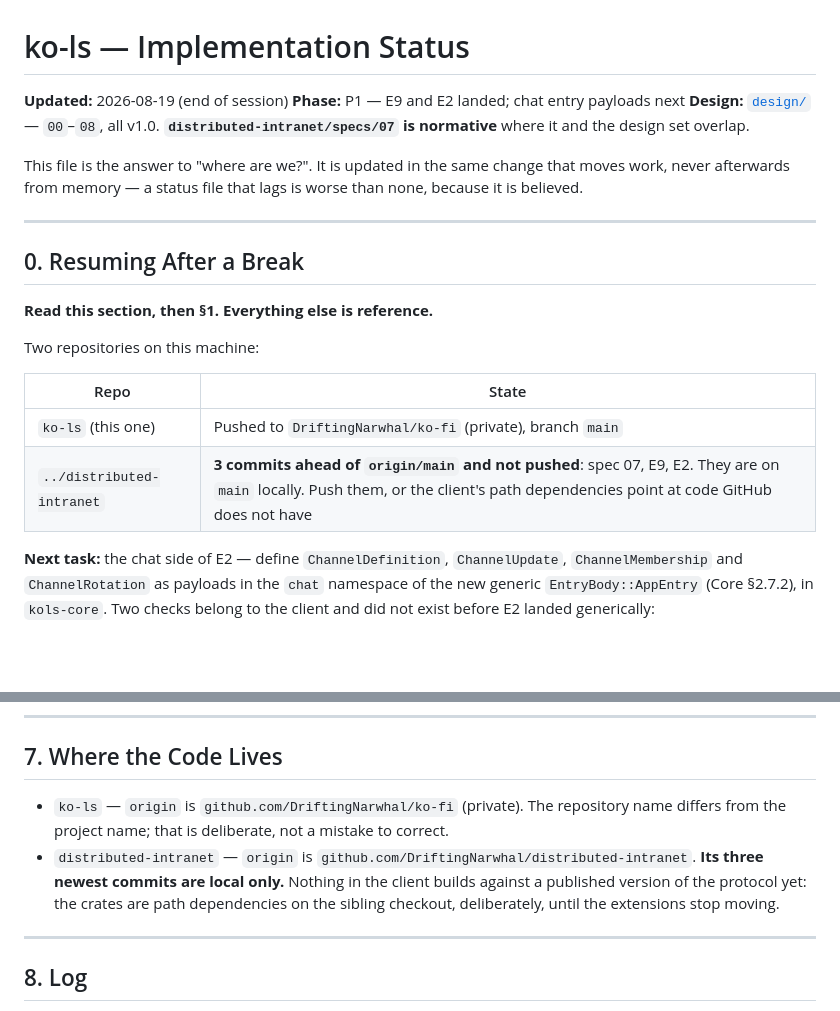
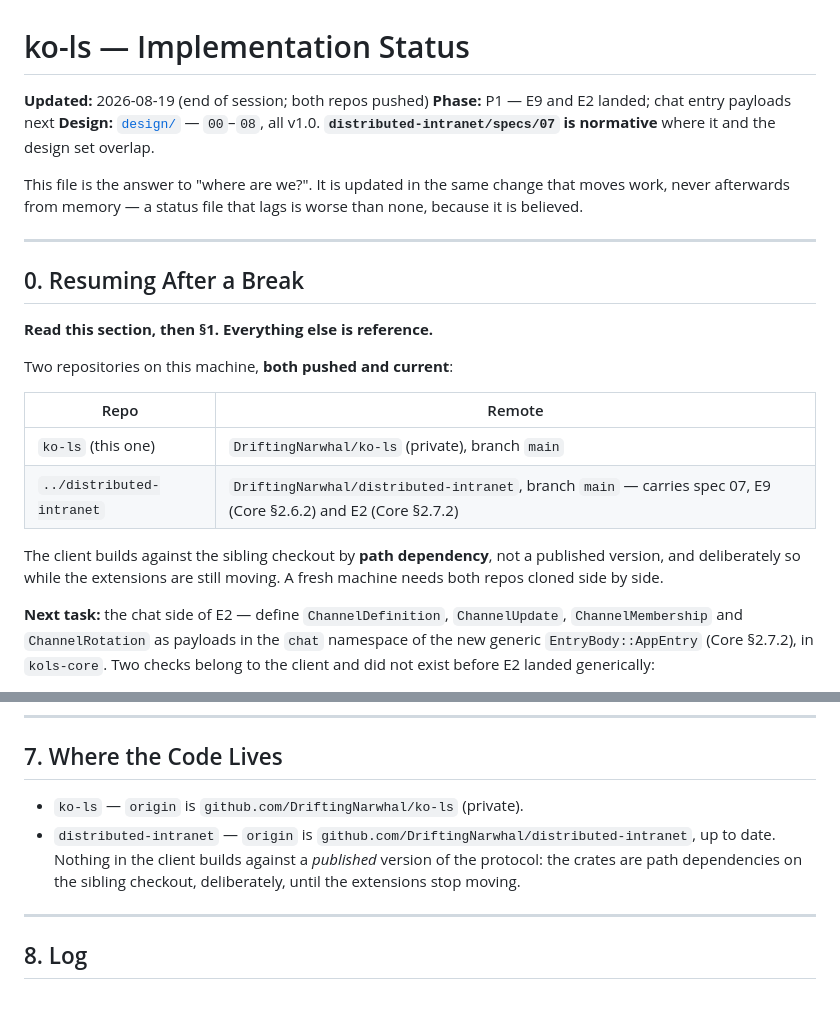
Before and after one commit to DriftingNarwhal/ko-ls, a Markdown page: STATUS.md, 2 parts joined by grey strips. Rendered like a GitHub page; blank space fills up the shorter version.

Commit message:
Both repositories are pushed and current
The remote was renamed ko-fi to ko-ls, so the local remote URL and STATUS
follow it, and the protocol repo's three commits — spec 07, E9, E2 — are now on
its origin rather than sitting local.

STATUS §0 said the protocol work was unpushed and at risk. It is not, so the
line is gone rather than left to be trusted by a future session. What replaces
it is the thing that is still true: the client builds against the sibling
checkout by path dependency, not a published version, so a fresh machine needs
both repos cloned side by side.

Co-Authored-By: Claude Opus 5 (1M context) <noreply@anthropic.com>
Claude-Session: https://claude.ai/code/session_01T1EDLT6HkAzphFMBdbCLCW

```diff
--- a/STATUS.md
+++ b/STATUS.md
@@ -1,6 +1,6 @@
 # ko-ls — Implementation Status
 
-**Updated:** 2026-08-19 (end of session)
+**Updated:** 2026-08-19 (end of session; both repos pushed)
 **Phase:** P1 — E9 and E2 landed; chat entry payloads next
 **Design:** [`design/`](design/) — `00`–`08`, all v1.0. **`distributed-intranet/specs/07` is normative** where it and the design set overlap.
 
@@ -14,12 +14,16 @@ it is believed.
 
 **Read this section, then §1. Everything else is reference.**
 
-Two repositories on this machine:
+Two repositories on this machine, **both pushed and current**:
 
-| Repo | State |
+| Repo | Remote |
 |---|---|
-| `ko-ls` (this one) | Pushed to `DriftingNarwhal/ko-fi` (private), branch `main` |
-| `../distributed-intranet` | **3 commits ahead of `origin/main` and not pushed**: spec 07, E9, E2. They are on `main` locally. Push them, or the client's path dependencies point at code GitHub does not have |
+| `ko-ls` (this one) | `DriftingNarwhal/ko-ls` (private), branch `main` |
+| `../distributed-intranet` | `DriftingNarwhal/distributed-intranet`, branch `main` — carries spec 07, E9 (Core §2.6.2) and E2 (Core §2.7.2) |
+
+The client builds against the sibling checkout by **path dependency**, not a published
+version, and deliberately so while the extensions are still moving. A fresh machine needs
+both repos cloned side by side.
 
 **Next task:** the chat side of E2 — define `ChannelDefinition`, `ChannelUpdate`,
 `ChannelMembership` and `ChannelRotation` as payloads in the `chat` namespace of the new
@@ -121,12 +125,11 @@ design changes before anything else is built.
 
 ## 7. Where the Code Lives
 
-- `ko-ls` — `origin` is `github.com/DriftingNarwhal/ko-fi` (private). The repository name
-  differs from the project name; that is deliberate, not a mistake to correct.
-- `distributed-intranet` — `origin` is `github.com/DriftingNarwhal/distributed-intranet`.
-  **Its three newest commits are local only.** Nothing in the client builds against a
-  published version of the protocol yet: the crates are path dependencies on the sibling
-  checkout, deliberately, until the extensions stop moving.
+- `ko-ls` — `origin` is `github.com/DriftingNarwhal/ko-ls` (private).
+- `distributed-intranet` — `origin` is `github.com/DriftingNarwhal/distributed-intranet`,
+  up to date. Nothing in the client builds against a *published* version of the protocol:
+  the crates are path dependencies on the sibling checkout, deliberately, until the
+  extensions stop moving.
 
 ---
 
```
